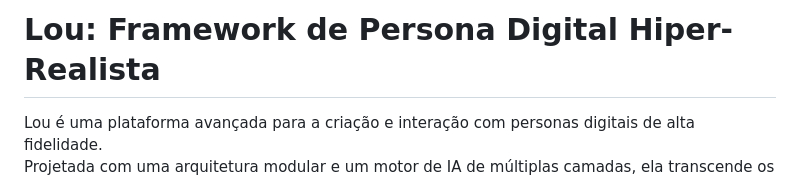
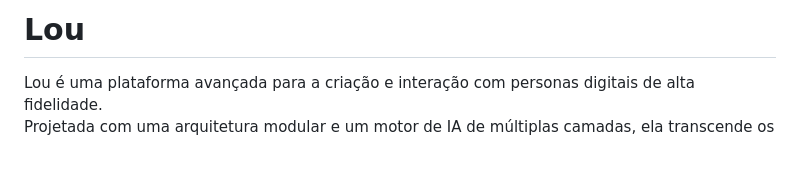
Before and after one commit to Etamus/Lou, a Markdown page: README.md, the part around the change. Rendered like a GitHub page; blank space fills up the shorter version.

```diff
--- a/README.md
+++ b/README.md
@@ -1,4 +1,4 @@
-# Lou: Framework de Persona Digital Hiper-Realista
+# Lou
 
 Lou é uma plataforma avançada para a criação e interação com personas digitais de alta fidelidade.
 Projetada com uma arquitetura modular e um motor de IA de múltiplas camadas, ela transcende os chatbots tradicionais ao simular uma personalidade coesa, memória contínua e uma consciência situacional sofisticada.
```
